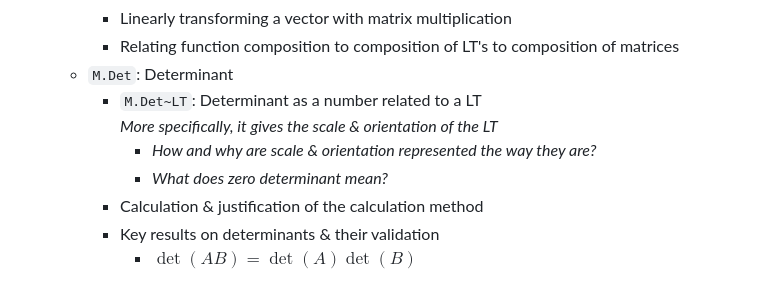
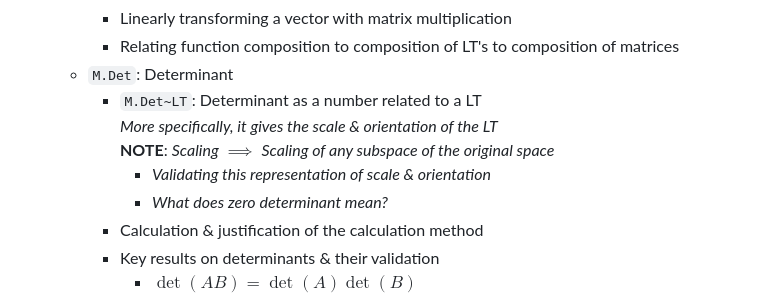
Before and after one commit to pranigopu/mathematics, a Markdown page: linearAlgebra/README.md, the part around the change. GitHub-like rendering.

```diff
--- a/linearAlgebra/README.md
+++ b/linearAlgebra/README.md
@@ -36,8 +36,8 @@ Matrices are deeply tied to linear transformations, so always consider matrix-re
         - Linearly transforming a vector with matrix multiplication
         - Relating function composition to composition of LT's to composition of matrices
     - `M.Det`: Determinant
-        - `M.Det~LT`: Determinant as a number related to a LT<br> _More specifically, it gives the scale & orientation of the LT_
-            - _How and why are scale & orientation represented the way they are?_
+        - `M.Det~LT`: Determinant as a number related to a LT<br> _More specifically, it gives the scale & orientation of the LT_ <br> **NOTE**: _Scaling_ $\implies$ _Scaling of any subspace of the original space_
+            - _Validating this representation of scale & orientation_
             - _What does zero determinant mean?_
         - Calculation & justification of the calculation method
         - Key results on determinants & their validation
```
